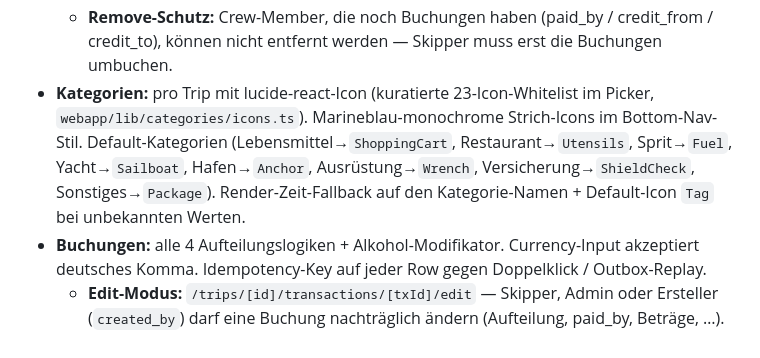
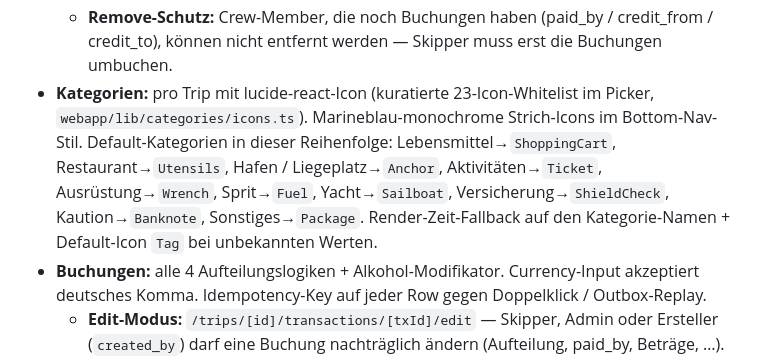
Before and after one commit to Jannik96D/bordkasse-public, a Markdown page: CLAUDE.md, the part around the change. GitHub-like rendering.

```diff
--- a/CLAUDE.md
+++ b/CLAUDE.md
@@ -259,7 +259,7 @@ Schriften: Campton Bold (Display) → Arial Bold (H2) → Arial Regular (Body).
 - **Crew-Verwaltung:** Email-Einladung mit Ghost-Personen, Inline-Edit-Form (Name/Email nur für Ghosts editierbar; Anwesenheit/Alkohol/Notiz für alle).
   - **Auto-Invite-Mail:** beim Anlegen eines neuen Crew-Members wird automatisch ein Magic-Link verschickt — der Skipper muss nicht extra sagen „und jetzt geh auf /login". UPSERT-Updates (z.B. Anwesenheits-Edit) lösen KEINE Re-Invite-Mail aus.
   - **Remove-Schutz:** Crew-Member, die noch Buchungen haben (paid_by / credit_from / credit_to), können nicht entfernt werden — Skipper muss erst die Buchungen umbuchen.
-- **Kategorien:** pro Trip mit lucide-react-Icon (kuratierte 23-Icon-Whitelist im Picker, `webapp/lib/categories/icons.ts`). Marineblau-monochrome Strich-Icons im Bottom-Nav-Stil. Default-Kategorien (Lebensmittel→`ShoppingCart`, Restaurant→`Utensils`, Sprit→`Fuel`, Yacht→`Sailboat`, Hafen→`Anchor`, Ausrüstung→`Wrench`, Versicherung→`ShieldCheck`, Sonstiges→`Package`). Render-Zeit-Fallback auf den Kategorie-Namen + Default-Icon `Tag` bei unbekannten Werten.
+- **Kategorien:** pro Trip mit lucide-react-Icon (kuratierte 23-Icon-Whitelist im Picker, `webapp/lib/categories/icons.ts`). Marineblau-monochrome Strich-Icons im Bottom-Nav-Stil. Default-Kategorien in dieser Reihenfolge: Lebensmittel→`ShoppingCart`, Restaurant→`Utensils`, Hafen / Liegeplatz→`Anchor`, Aktivitäten→`Ticket`, Ausrüstung→`Wrench`, Sprit→`Fuel`, Yacht→`Sailboat`, Versicherung→`ShieldCheck`, Kaution→`Banknote`, Sonstiges→`Package`. Render-Zeit-Fallback auf den Kategorie-Namen + Default-Icon `Tag` bei unbekannten Werten.
 - **Buchungen:** alle 4 Aufteilungslogiken + Alkohol-Modifikator. Currency-Input akzeptiert deutsches Komma. Idempotency-Key auf jeder Row gegen Doppelklick / Outbox-Replay.
   - **Edit-Modus:** `/trips/[id]/transactions/[txId]/edit` — Skipper, Admin oder Ersteller (`created_by`) darf eine Buchung nachträglich ändern (Aufteilung, paid_by, Beträge, …). Pencil-Icon in der Buchungsliste neben dem Lösch-Button.
 - **Gutschriften** (direkt oder „An Alle") — nur Skipper/Admin. „An Alle" wird abgewiesen, wenn weniger als 2 Crew-Mitglieder dabei sind (sonst kann die Bilanz nicht ausgeglichen werden).
```
Also changed, not shown: webapp/README.md (+1 -1 lines).
